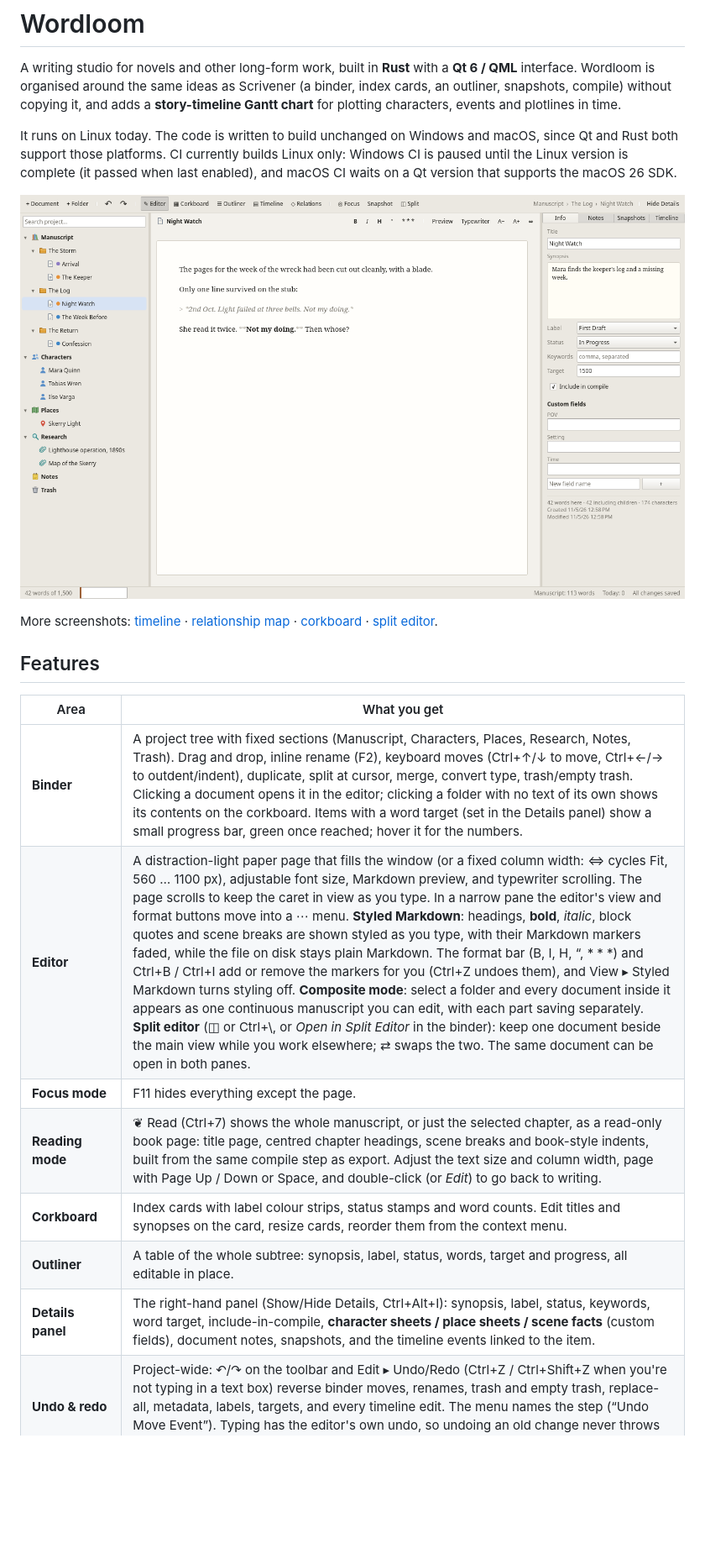
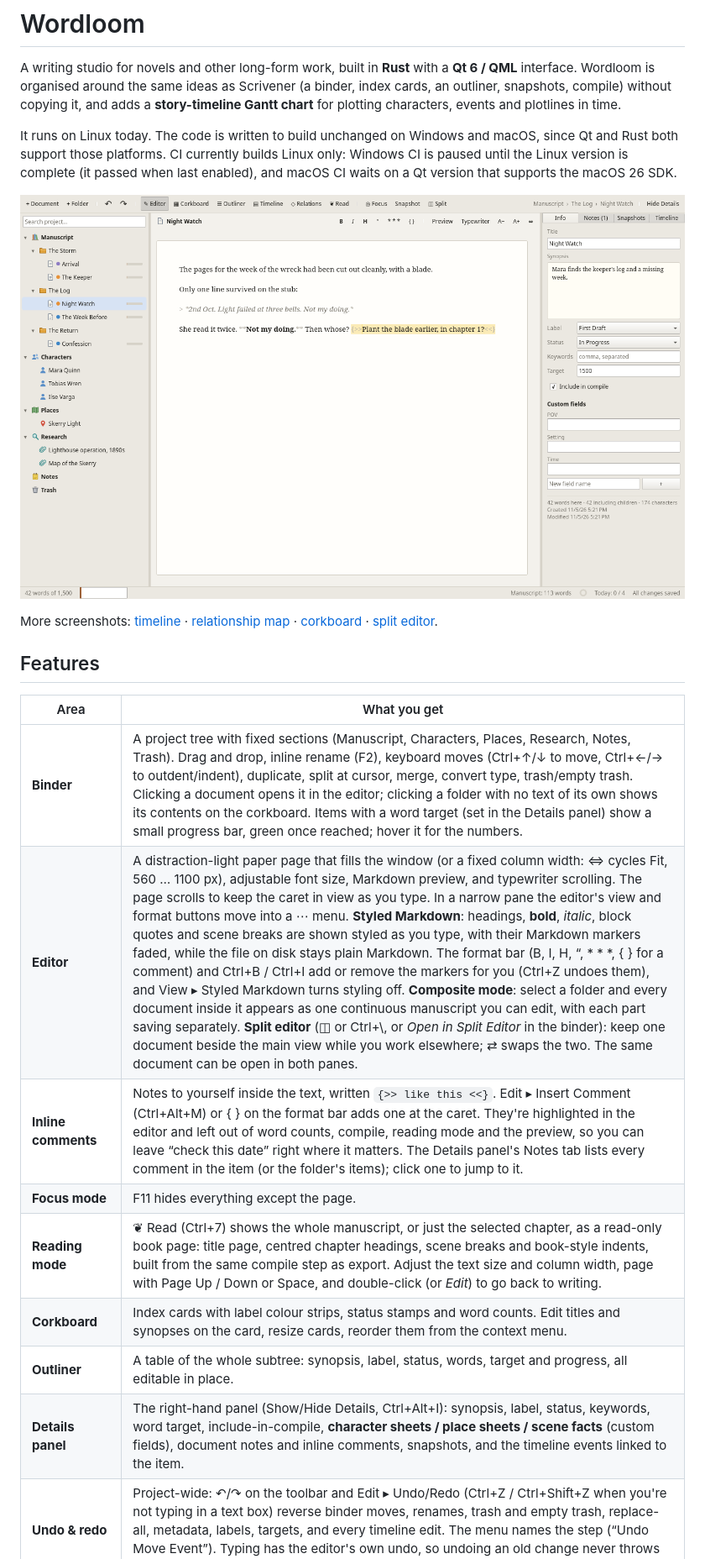
Before and after one commit to generalkael/bookwrite, a Markdown page: README.md, the part around one of its changes. Shown at 84% size. GitHub-like rendering; pictures changed too: docs/screenshots/editor.png; blank space fills up the shorter version.

```diff
--- a/README.md
+++ b/README.md
@@ -21,12 +21,13 @@ More screenshots: [timeline](docs/screenshots/timeline.png) ·
 | Area | What you get |
 |---|---|
 | **Binder** | A project tree with fixed sections (Manuscript, Characters, Places, Research, Notes, Trash). Drag and drop, inline rename (F2), keyboard moves (Ctrl+↑/↓ to move, Ctrl+←/→ to outdent/indent), duplicate, split at cursor, merge, convert type, trash/empty trash. Clicking a document opens it in the editor; clicking a folder with no text of its own shows its contents on the corkboard. Items with a word target (set in the Details panel) show a small progress bar, green once reached; hover it for the numbers. |
-| **Editor** | A distraction-light paper page that fills the window (or a fixed column width: ⇔ cycles Fit, 560 … 1100 px), adjustable font size, Markdown preview, and typewriter scrolling. The page scrolls to keep the caret in view as you type. In a narrow pane the editor's view and format buttons move into a ⋯ menu. **Styled Markdown**: headings, **bold**, *italic*, block quotes and scene breaks are shown styled as you type, with their Markdown markers faded, while the file on disk stays plain Markdown. The format bar (B, I, H, “, * * *) and Ctrl+B / Ctrl+I add or remove the markers for you (Ctrl+Z undoes them), and View ▸ Styled Markdown turns styling off. **Composite mode**: select a folder and every document inside it appears as one continuous manuscript you can edit, with each part saving separately. **Split editor** (◫ or Ctrl+\\, or *Open in Split Editor* in the binder): keep one document beside the main view while you work elsewhere; ⇄ swaps the two. The same document can be open in both panes. |
+| **Editor** | A distraction-light paper page that fills the window (or a fixed column width: ⇔ cycles Fit, 560 … 1100 px), adjustable font size, Markdown preview, and typewriter scrolling. The page scrolls to keep the caret in view as you type. In a narrow pane the editor's view and format buttons move into a ⋯ menu. **Styled Markdown**: headings, **bold**, *italic*, block quotes and scene breaks are shown styled as you type, with their Markdown markers faded, while the file on disk stays plain Markdown. The format bar (B, I, H, “, * * *, { } for a comment) and Ctrl+B / Ctrl+I add or remove the markers for you (Ctrl+Z undoes them), and View ▸ Styled Markdown turns styling off. **Composite mode**: select a folder and every document inside it appears as one continuous manuscript you can edit, with each part saving separately. **Split editor** (◫ or Ctrl+\\, or *Open in Split Editor* in the binder): keep one document beside the main view while you work elsewhere; ⇄ swaps the two. The same document can be open in both panes. |
+| **Inline comments** | Notes to yourself inside the text, written `{>> like this <<}`. Edit ▸ Insert Comment (Ctrl+Alt+M) or { } on the format bar adds one at the caret. They're highlighted in the editor and left out of word counts, compile, reading mode and the preview, so you can leave “check this date” right where it matters. The Details panel's Notes tab lists every comment in the item (or the folder's items); click one to jump to it. |
 | **Focus mode** | F11 hides everything except the page. |
 | **Reading mode** | ❦ Read (Ctrl+7) shows the whole manuscript, or just the selected chapter, as a read-only book page: title page, centred chapter headings, scene breaks and book-style indents, built from the same compile step as export. Adjust the text size and column width, page with Page Up / Down or Space, and double-click (or *Edit*) to go back to writing. |
 | **Corkboard** | Index cards with label colour strips, status stamps and word counts. Edit titles and synopses on the card, resize cards, reorder them from the context menu. |
 | **Outliner** | A table of the whole subtree: synopsis, label, status, words, target and progress, all editable in place. |
-| **Details panel** | The right-hand panel (Show/Hide Details, Ctrl+Alt+I): synopsis, label, status, keywords, word target, include-in-compile, **character sheets / place sheets / scene facts** (custom fields), document notes, snapshots, and the timeline events linked to the item. |
+| **Details panel** | The right-hand panel (Show/Hide Details, Ctrl+Alt+I): synopsis, label, status, keywords, word target, include-in-compile, **character sheets / place sheets / scene facts** (custom fields), document notes and inline comments, snapshots, and the timeline events linked to the item. |
 | **Undo & redo** | Project-wide: ↶/↷ on the toolbar and Edit ▸ Undo/Redo (Ctrl+Z / Ctrl+Shift+Z when you're not typing in a text box) reverse binder moves, renames, trash and empty trash, replace-all, metadata, labels, targets, and every timeline edit. The menu names the step (“Undo Move Event”). Typing has the editor's own undo, so undoing an old change never throws away text written since. Up to 200 steps per session. |
 | **Relationship map** | ◇ Relations (Ctrl+6) shows every character as a card you can drag around, with labelled arrows for how they relate (“Mara *distrusts* Tobias”). Add a relationship from the toolbar or a card's right-click menu, and click a label to edit it, add notes, swap its direction or delete it. The Details panel lists each character's relationships. |
 | **Spell checking** | Misspelled words are marked in red as you type (View ▸ Check Spelling, F7). Right-click one for suggestions or *Add to Dictionary*. The names of your characters, places and timeline tracks are always accepted. Wordloom uses your system's Hunspell dictionary for your language (`/usr/share/hunspell`), or a built-in US English one; added words are kept in `~/.config/wordloom/dictionary.txt`. |
```
Also changed, not shown: other parts of README.md (+3 -1 lines), CHANGELOG.md (+6 -0 lines), 14 other files.
